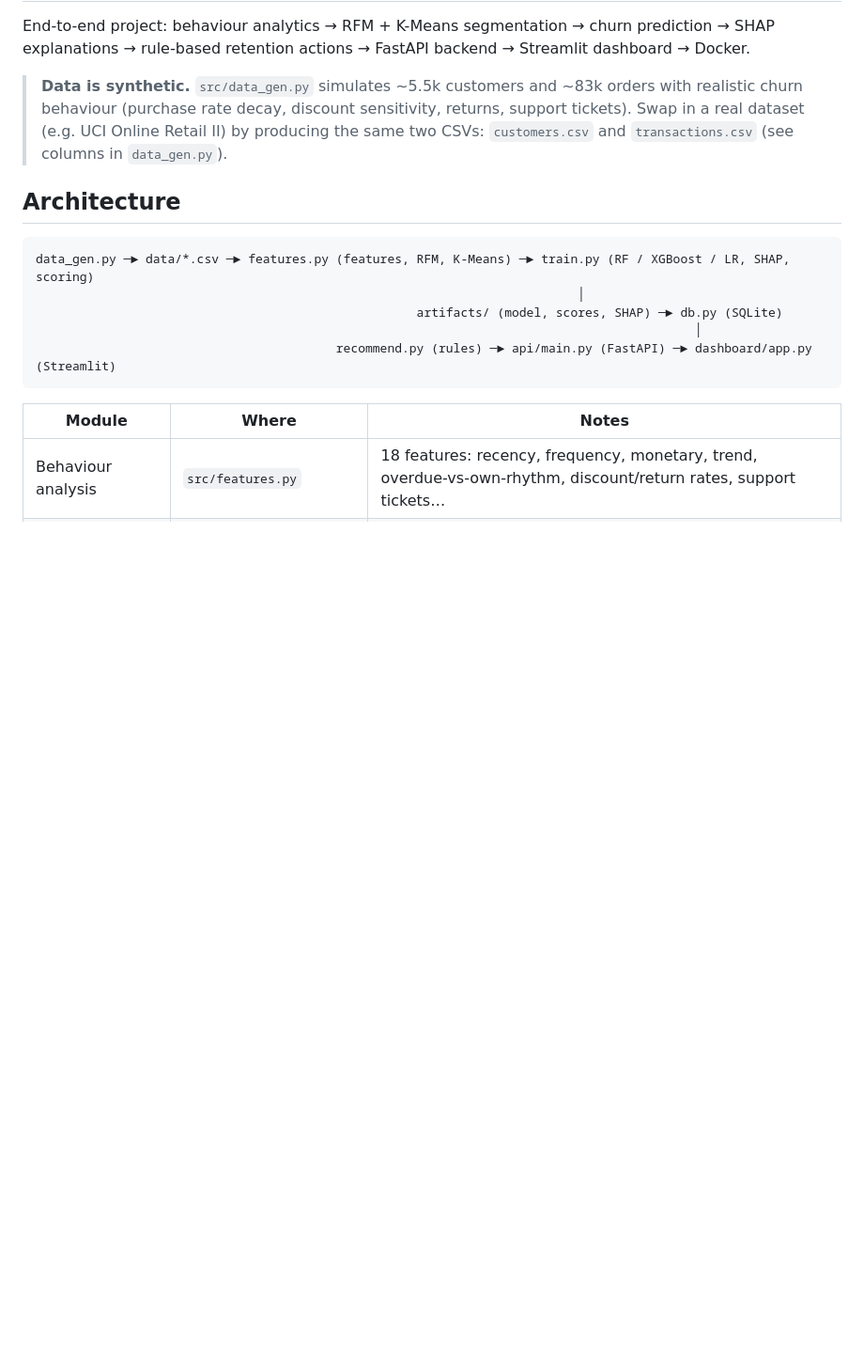
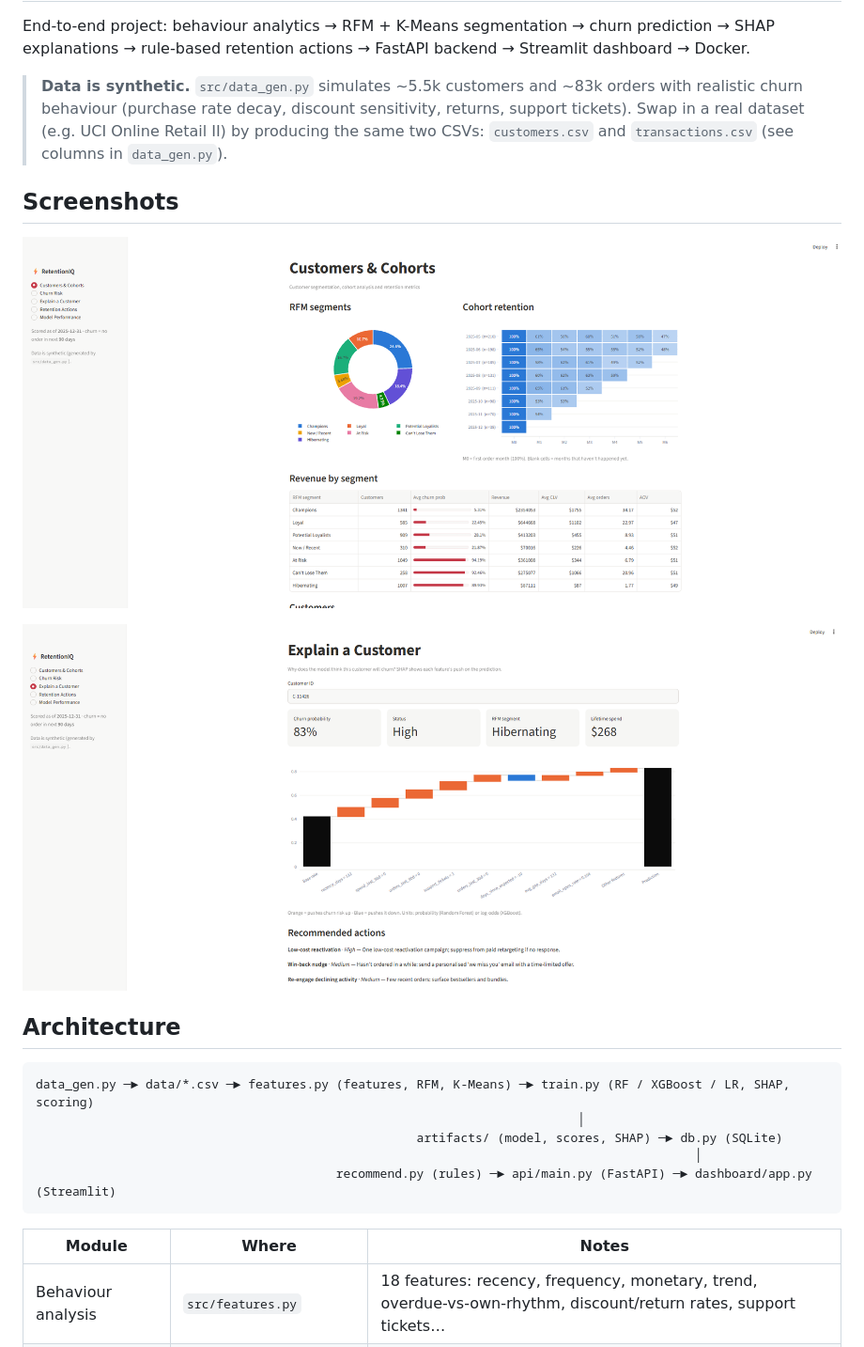
Before and after one commit to Shravanihasabnis/customer-churn-intelligence, a Markdown page: README.md, the part around the change. Shown at 94% size. Drawn GitHub-style; pictures changed too: docs/dashboard-cohorts.png (added), docs/explain-customer.png (added); blank space fills up the shorter version.

Commit message:
Add screenshots and fix percent display

```diff
--- a/README.md
+++ b/README.md
@@ -6,6 +6,12 @@ rule-based retention actions → FastAPI backend → Streamlit dashboard → Doc
 > **Data is synthetic.** `src/data_gen.py` simulates ~5.5k customers and ~83k orders with realistic churn behaviour
 > (purchase rate decay, discount sensitivity, returns, support tickets). Swap in a real dataset (e.g. UCI Online Retail II)
 > by producing the same two CSVs: `customers.csv` and `transactions.csv` (see columns in `data_gen.py`).
+
+   ## Screenshots
+
+   ![Customers and cohorts](docs/dashboard-cohorts.png)
+
+   ![Why a customer is likely to churn (SHAP)](docs/explain-customer.png)
 
 ## Architecture
 
```
Also changed, not shown: 1 other file.
